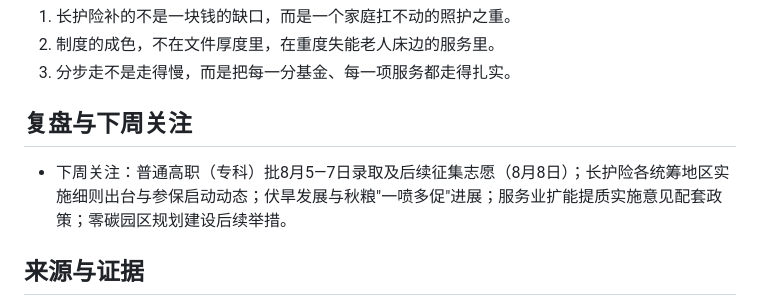
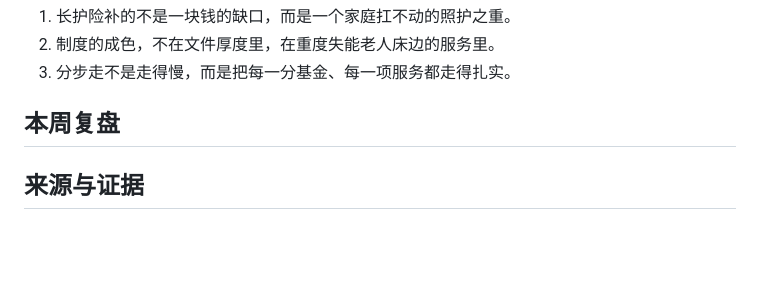
Before and after one commit to NicePlayer222/lishi-kb, a Markdown page: topics/W05-周报-2026-08-02.md, the part around the change. Rendered like a GitHub page; blank space fills up the shorter version.

Commit message:
content: 历史周报(W01-W16)移除“下周关注”，章节改“本周复盘”

```diff
--- a/topics/W05-周报-2026-08-02.md
+++ b/topics/W05-周报-2026-08-02.md
@@ -71,9 +71,8 @@ status: draft
 2. 制度的成色，不在文件厚度里，在重度失能老人床边的服务里。
 3. 分步走不是走得慢，而是把每一分基金、每一项服务都走得扎实。
 
-## 复盘与下周关注
+## 本周复盘
 
-- 下周关注：普通高职（专科）批8月5—7日录取及后续征集志愿（8月8日）；长护险各统筹地区实施细则出台与参保启动动态；伏旱发展与秋粮"一喷多促"进展；服务业扩能提质实施意见配套政策；零碳园区规划建设后续举措。
 
 ## 来源与证据
 
```
